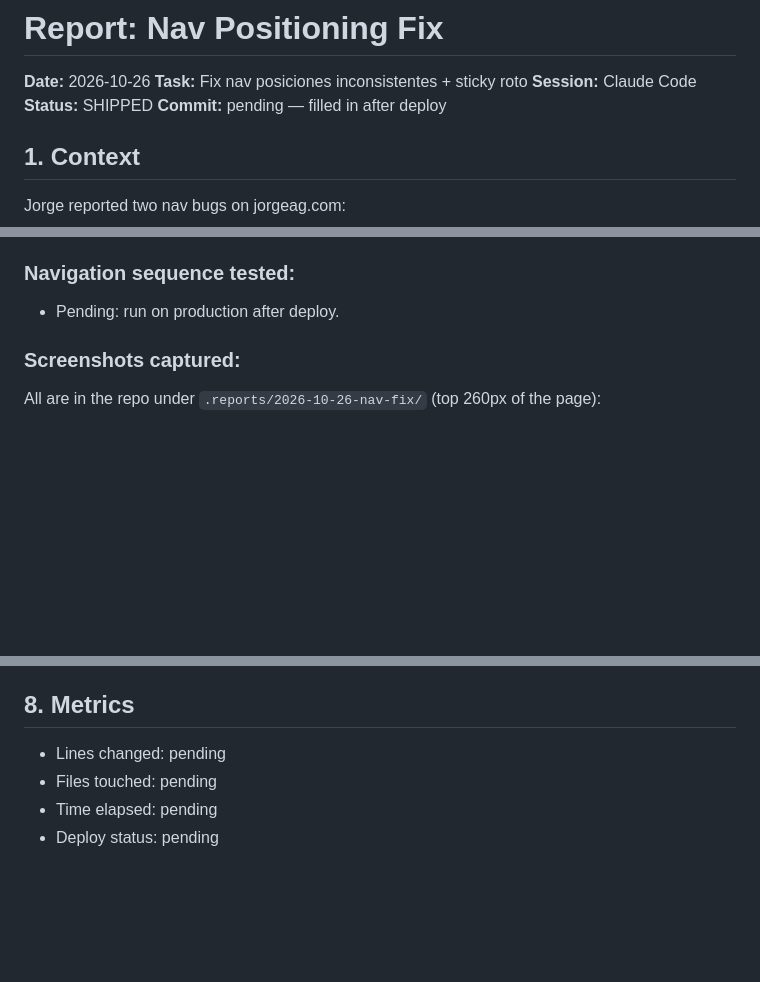
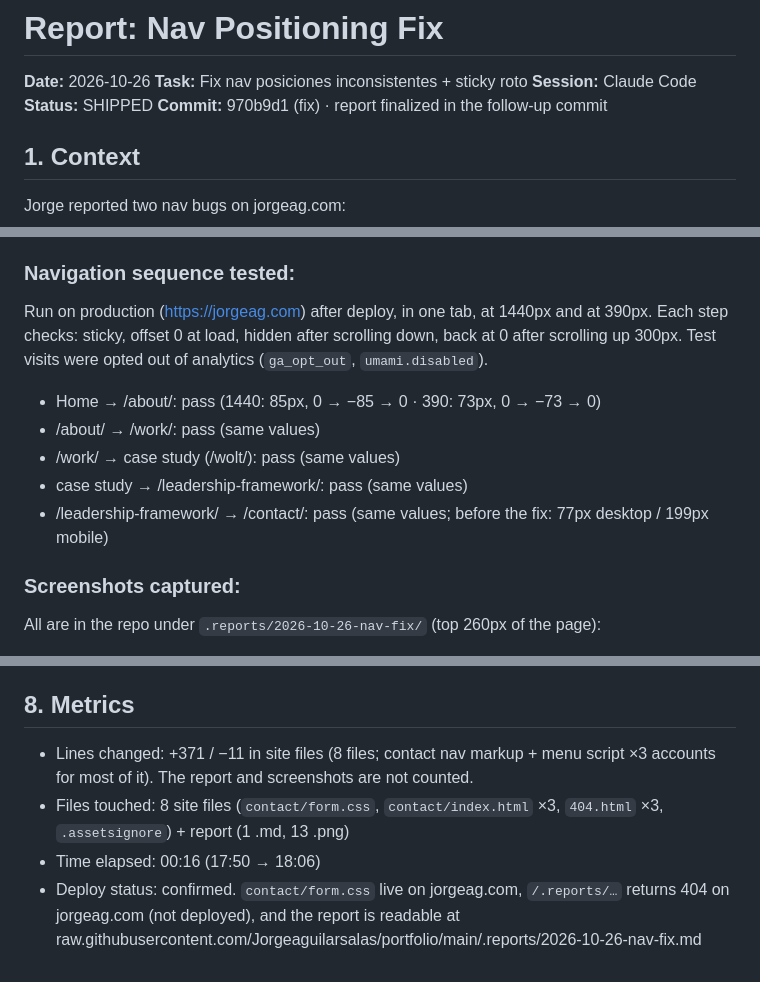
Before and after one commit to Jorgeaguilarsalas/portfolio, a Markdown page: .reports/2026-10-26-nav-fix.md, 3 parts joined by grey strips. Rendered like a GitHub page; blank space fills up the shorter version.

Commit message:
Finalize nav fix report with production verification
Co-Authored-By: Claude Opus 5.5 <noreply@anthropic.com>

```diff
--- a/.reports/2026-10-26-nav-fix.md
+++ b/.reports/2026-10-26-nav-fix.md
@@ -4,7 +4,7 @@
 **Task:** Fix nav posiciones inconsistentes + sticky roto
 **Session:** Claude Code
 **Status:** SHIPPED
-**Commit:** pending — filled in after deploy
+**Commit:** 970b9d1 (fix) · report finalized in the follow-up commit
 
 ## 1. Context
 
@@ -73,7 +73,12 @@ Local measurements after the fix (same script as the diagnosis):
 - Safari: not tested. No WebKit in this environment. The fix only uses `position: sticky` and the same CSS/JS that already works on the case-study pages in Safari, so the risk is low, but it has not been checked. See §7.
 
 ### Navigation sequence tested:
-- Pending: run on production after deploy.
+Run on production (https://jorgeag.com) after deploy, in one tab, at 1440px and at 390px. Each step checks: sticky, offset 0 at load, hidden after scrolling down, back at 0 after scrolling up 300px. Test visits were opted out of analytics (`ga_opt_out`, `umami.disabled`).
+- Home → /about/: pass (1440: 85px, 0 → −85 → 0 · 390: 73px, 0 → −73 → 0)
+- /about/ → /work/: pass (same values)
+- /work/ → case study (/wolt/): pass (same values)
+- case study → /leadership-framework/: pass (same values)
+- /leadership-framework/ → /contact/: pass (same values; before the fix: 77px desktop / 199px mobile)
 
 ### Screenshots captured:
 All are in the repo under `.reports/2026-10-26-nav-fix/` (top 260px of the page):
@@ -111,7 +116,7 @@ All are in the repo under `.reports/2026-10-26-nav-fix/` (top 260px of the page)
 
 ## 8. Metrics
 
-- Lines changed: pending
-- Files touched: pending
-- Time elapsed: pending
-- Deploy status: pending
+- Lines changed: +371 / −11 in site files (8 files; contact nav markup + menu script ×3 accounts for most of it). The report and screenshots are not counted.
+- Files touched: 8 site files (`contact/form.css`, `contact/index.html` ×3, `404.html` ×3, `.assetsignore`) + report (1 .md, 13 .png)
+- Time elapsed: 00:16 (17:50 → 18:06)
+- Deploy status: confirmed. `contact/form.css` live on jorgeag.com, `/.reports/…` returns 404 on jorgeag.com (not deployed), and the report is readable at raw.githubusercontent.com/Jorgeaguilarsalas/portfolio/main/.reports/2026-10-26-nav-fix.md
```
